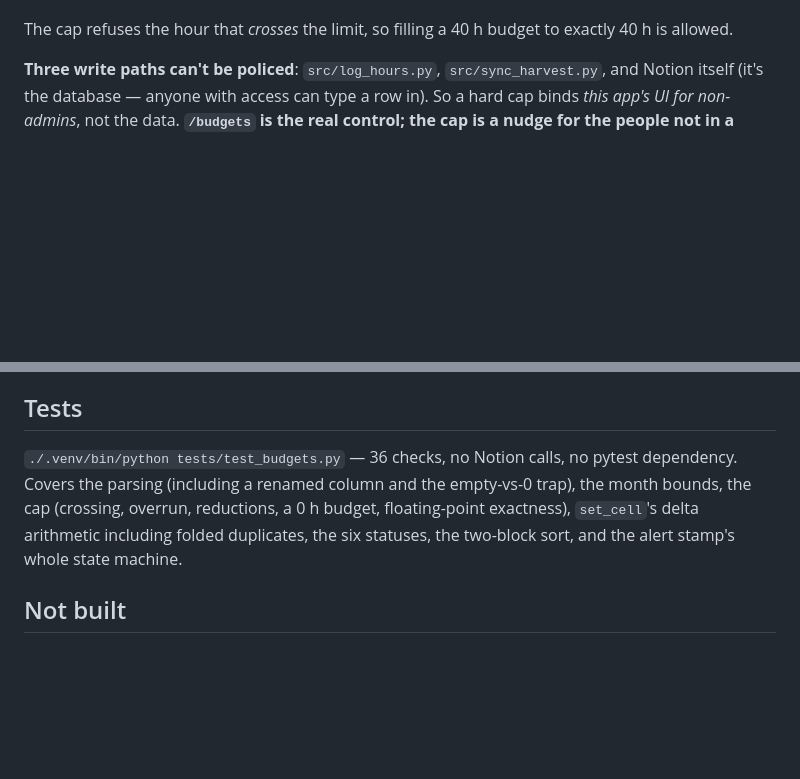
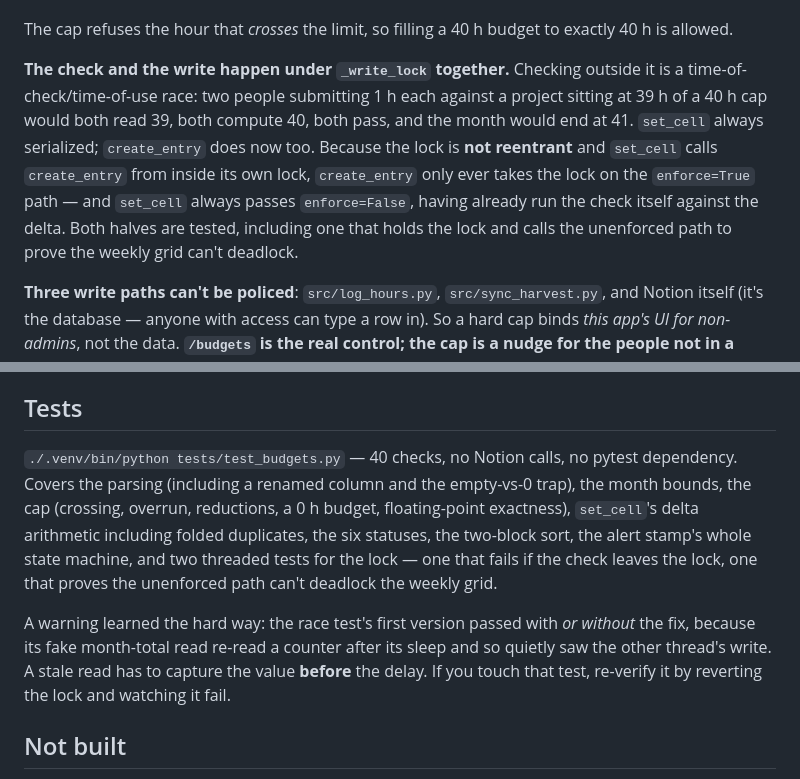
Before and after one commit to jpghelfi/hours-znlove, a Markdown page: docs/budgets.md, 2 parts joined by grey strips. Rendered like a GitHub page; blank space fills up the shorter version.

Commit message:
Budgets doc: record the lock invariant and the race test's trap
Documents why create_entry holds _write_lock across check-and-write, why it
only does so on the enforce path (the lock is not reentrant and set_cell calls
it from inside its own), and the warning that the race test's fake read must
capture its value before sleeping - the first version re-read afterwards and
so passed with or without the fix.

```diff
--- a/docs/budgets.md
+++ b/docs/budgets.md
@@ -83,6 +83,16 @@ protect a number.
 
 The cap refuses the hour that *crosses* the limit, so filling a 40 h budget to exactly
 40 h is allowed.
+
+**The check and the write happen under `_write_lock` together.** Checking outside it is a
+time-of-check/time-of-use race: two people submitting 1 h each against a project sitting
+at 39 h of a 40 h cap would both read 39, both compute 40, both pass, and the month would
+end at 41. `set_cell` always serialized; `create_entry` does now too. Because the lock is
+**not reentrant** and `set_cell` calls `create_entry` from inside its own lock,
+`create_entry` only ever takes the lock on the `enforce=True` path — and `set_cell` always
+passes `enforce=False`, having already run the check itself against the delta. Both halves
+are tested, including one that holds the lock and calls the unenforced path to prove the
+weekly grid can't deadlock.
 
 **Three write paths can't be policed**: `src/log_hours.py`, `src/sync_harvest.py`, and
 Notion itself (it's the database — anyone with access can type a row in). So a hard cap
@@ -197,11 +207,18 @@ boots.
 
 ## Tests
 
-`./.venv/bin/python tests/test_budgets.py` — 36 checks, no Notion calls, no pytest
+`./.venv/bin/python tests/test_budgets.py` — 40 checks, no Notion calls, no pytest
 dependency. Covers the parsing (including a renamed column and the empty-vs-0 trap), the
 month bounds, the cap (crossing, overrun, reductions, a 0 h budget, floating-point
 exactness), `set_cell`'s delta arithmetic including folded duplicates, the six statuses,
-the two-block sort, and the alert stamp's whole state machine.
+the two-block sort, the alert stamp's whole state machine, and two threaded tests for the
+lock — one that fails if the check leaves the lock, one that proves the unenforced path
+can't deadlock the weekly grid.
+
+A warning learned the hard way: the race test's first version passed with *or without* the
+fix, because its fake month-total read re-read a counter after its sleep and so quietly saw
+the other thread's write. A stale read has to capture the value **before** the delay. If
+you touch that test, re-verify it by reverting the lock and watching it fail.
 
 ## Not built
 
```
